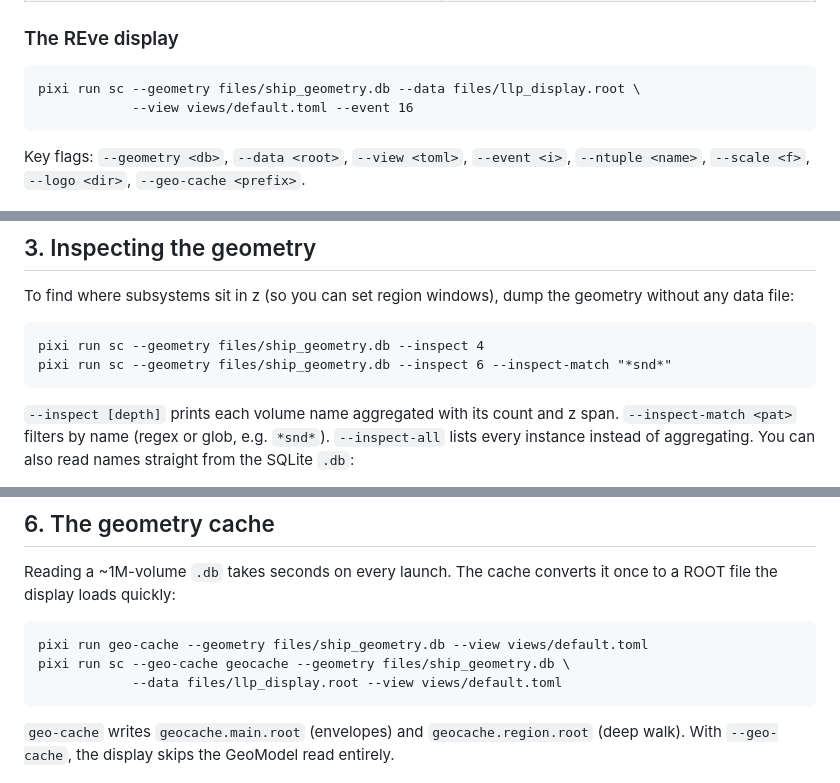
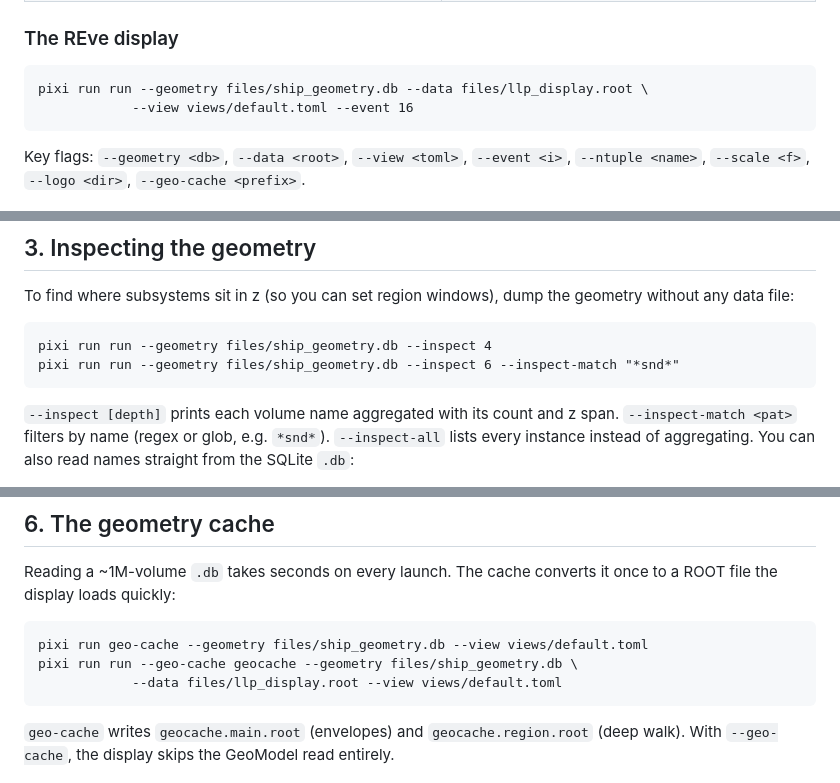
Before and after one commit to ShipSoft/sea-cucumber, a Markdown page: docs/manual.md, 3 parts joined by grey strips. GitHub-like rendering.

````diff
--- a/docs/manual.md
+++ b/docs/manual.md
@@ -60,7 +60,7 @@ sea_cucumber is a pixi workspace. All workflows go through pixi tasks:
 ### The REve display
 
 ```
-pixi run sc --geometry files/ship_geometry.db --data files/llp_display.root \
+pixi run run --geometry files/ship_geometry.db --data files/llp_display.root \
             --view views/default.toml --event 16
 ```
 
@@ -89,8 +89,8 @@ To find where subsystems sit in z (so you can set region windows), dump the
 geometry without any data file:
 
 ```
-pixi run sc --geometry files/ship_geometry.db --inspect 4
-pixi run sc --geometry files/ship_geometry.db --inspect 6 --inspect-match "*snd*"
+pixi run run --geometry files/ship_geometry.db --inspect 4
+pixi run run --geometry files/ship_geometry.db --inspect 6 --inspect-match "*snd*"
 ```
 
 `--inspect [depth]` prints each volume name aggregated with its count and z
@@ -220,7 +220,7 @@ once to a ROOT file the display loads quickly:
 
 ```
 pixi run geo-cache --geometry files/ship_geometry.db --view views/default.toml
-pixi run sc --geo-cache geocache --geometry files/ship_geometry.db \
+pixi run run --geo-cache geocache --geometry files/ship_geometry.db \
             --data files/llp_display.root --view views/default.toml
 ```
 
````
Also changed, not shown: README.md (+7 -7 lines).
